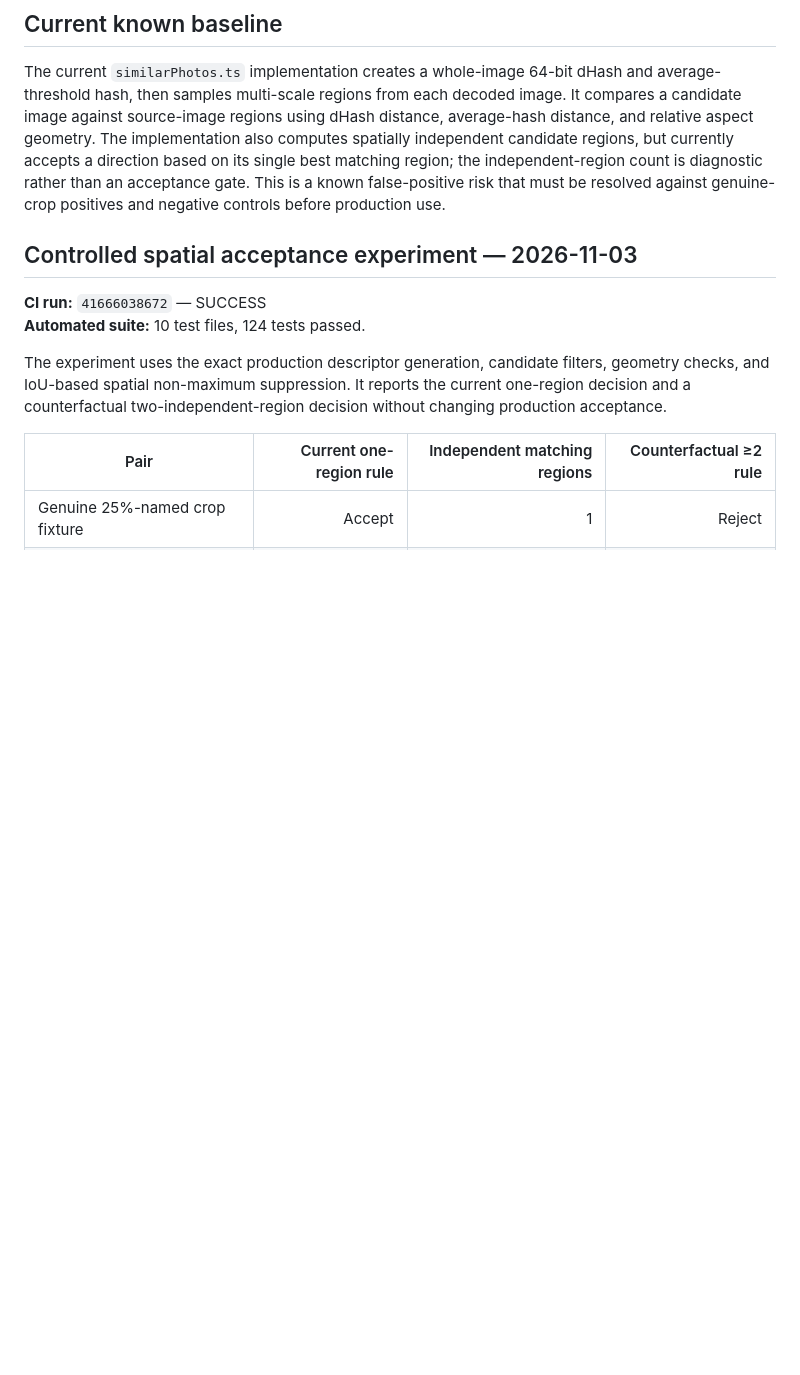
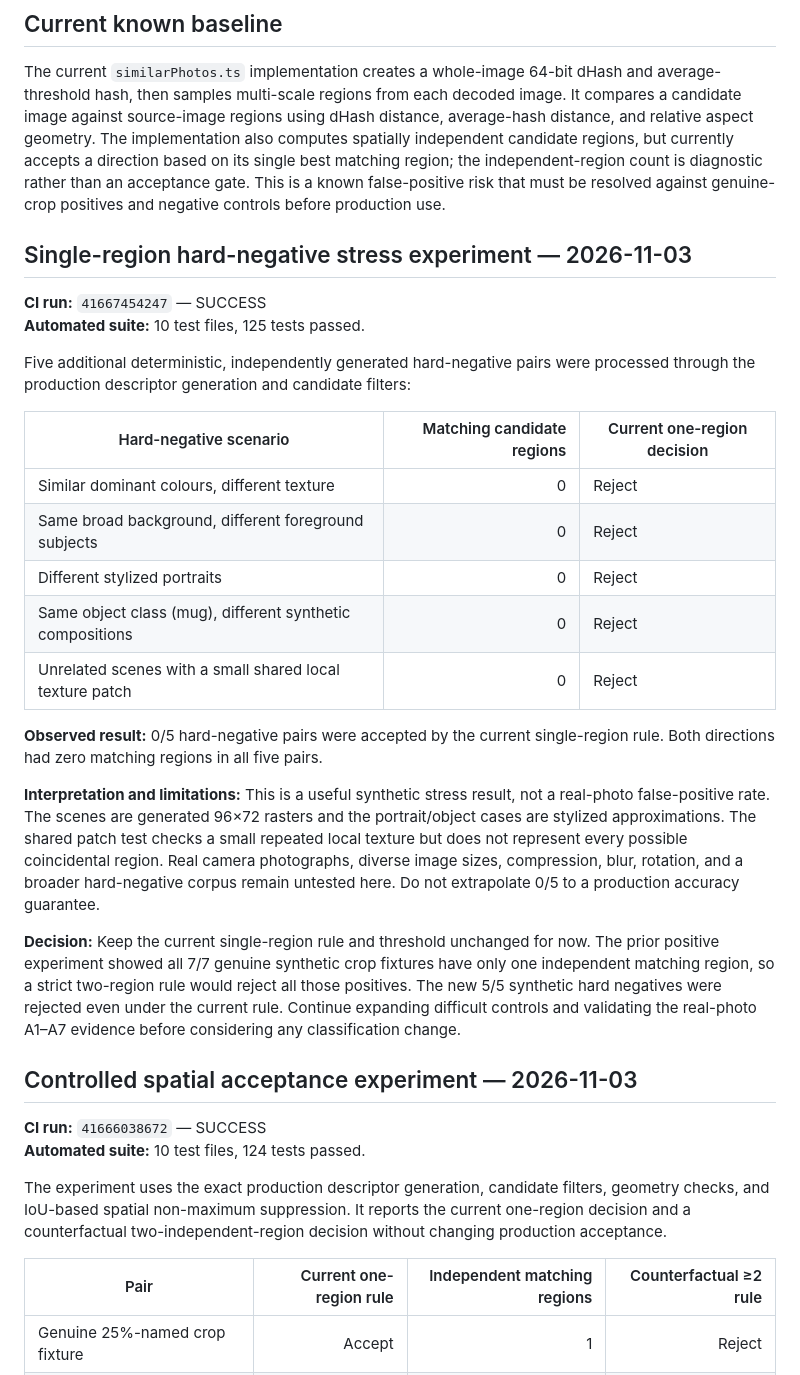
Before and after one commit to Sharmabasu098/Mobile-Freedom, a Markdown page: docs/M9_CROP_DETECTION_TEST_SPEC.md, the part around the change. Rendered like a GitHub page; blank space fills up the shorter version.

Commit message:
docs(m9): record hard-negative spatial stress results

```diff
--- a/docs/M9_CROP_DETECTION_TEST_SPEC.md
+++ b/docs/M9_CROP_DETECTION_TEST_SPEC.md
@@ -67,6 +67,28 @@ The current `similarPhotos.ts` implementation creates a whole-image 64-bit dHash
 
 
 
+
+## Single-region hard-negative stress experiment — 2026-11-03
+
+**CI run:** `41667454247` — SUCCESS
+**Automated suite:** 10 test files, 125 tests passed.
+
+Five additional deterministic, independently generated hard-negative pairs were processed through the production descriptor generation and candidate filters:
+
+| Hard-negative scenario | Matching candidate regions | Current one-region decision |
+|---|---:|---|
+| Similar dominant colours, different texture | 0 | Reject |
+| Same broad background, different foreground subjects | 0 | Reject |
+| Different stylized portraits | 0 | Reject |
+| Same object class (mug), different synthetic compositions | 0 | Reject |
+| Unrelated scenes with a small shared local texture patch | 0 | Reject |
+
+**Observed result:** 0/5 hard-negative pairs were accepted by the current single-region rule. Both directions had zero matching regions in all five pairs.
+
+**Interpretation and limitations:** This is a useful synthetic stress result, not a real-photo false-positive rate. The scenes are generated 96×72 rasters and the portrait/object cases are stylized approximations. The shared patch test checks a small repeated local texture but does not represent every possible coincidental region. Real camera photographs, diverse image sizes, compression, blur, rotation, and a broader hard-negative corpus remain untested here. Do not extrapolate 0/5 to a production accuracy guarantee.
+
+**Decision:** Keep the current single-region rule and threshold unchanged for now. The prior positive experiment showed all 7/7 genuine synthetic crop fixtures have only one independent matching region, so a strict two-region rule would reject all those positives. The new 5/5 synthetic hard negatives were rejected even under the current rule. Continue expanding difficult controls and validating the real-photo A1–A7 evidence before considering any classification change.
+
 ## Controlled spatial acceptance experiment — 2026-11-03
 
 **CI run:** `41666038672` — SUCCESS
```
